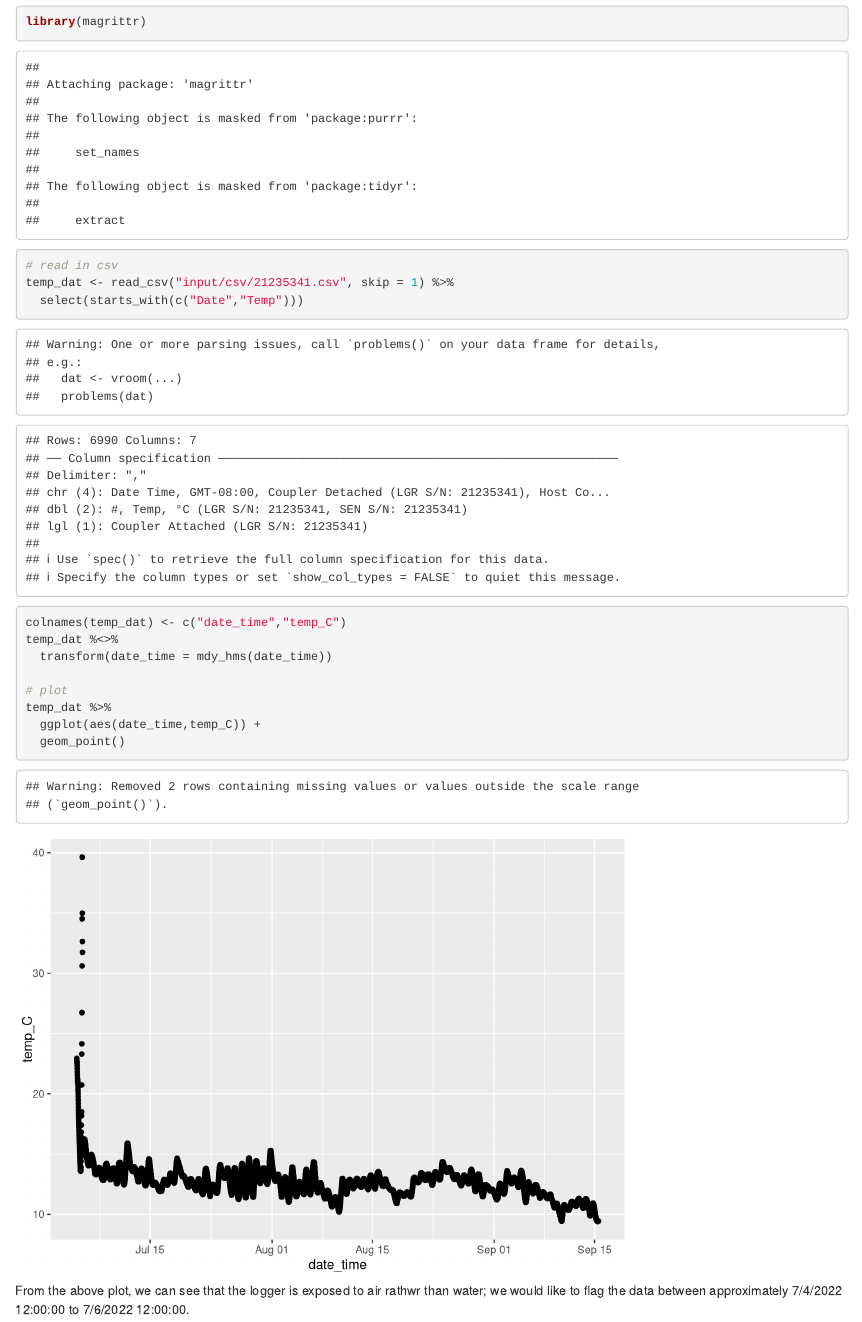
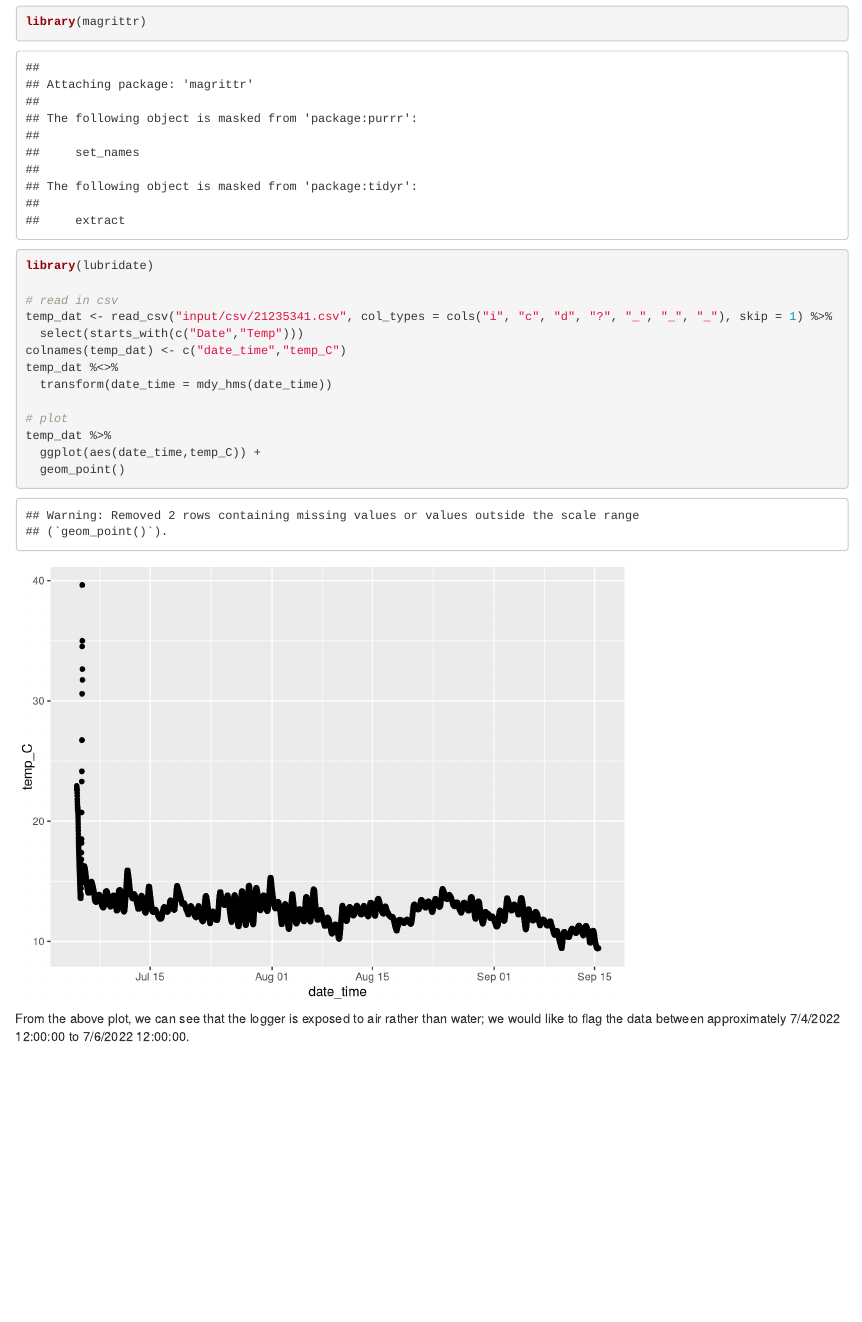
Before and after one commit to benjamin-meyer-ak/temp_loggers_example, an R Markdown document (temp_loggers_example.Rmd): the page in a window 1100 px wide, from 960 px down. Rendered offline with R 4.5, knitr and Pandoc, with nearby package versions.

Commit message:
- lubridate loading added - col_types specified in read_csv to avoid warnings - small typo fix

````diff
--- a/temp_loggers_example.Rmd
+++ b/temp_loggers_example.Rmd
@@ -43,9 +43,10 @@ Thank you!
 ```{r}
 library(tidyverse)
 library(magrittr)
+library(lubridate)
 
 # read in csv
-temp_dat <- read_csv("input/csv/21235341.csv", skip = 1) %>%
+temp_dat <- read_csv("input/csv/21235341.csv", col_types = cols("i", "c", "d", "?", "_", "_", "_"), skip = 1) %>%
   select(starts_with(c("Date","Temp")))
 colnames(temp_dat) <- c("date_time","temp_C")
 temp_dat %<>%
@@ -59,4 +60,4 @@ temp_dat %>%
 ```
 
 
-From the above plot, we can see that the logger is exposed to air rathwr than water; we would like to flag the data between approximately 7/4/2022 12:00:00 to 7/6/2022 12:00:00.
+From the above plot, we can see that the logger is exposed to air rather than water; we would like to flag the data between approximately 7/4/2022 12:00:00 to 7/6/2022 12:00:00.
````
Also changed, not shown: temp_loggers_example.html (added).
